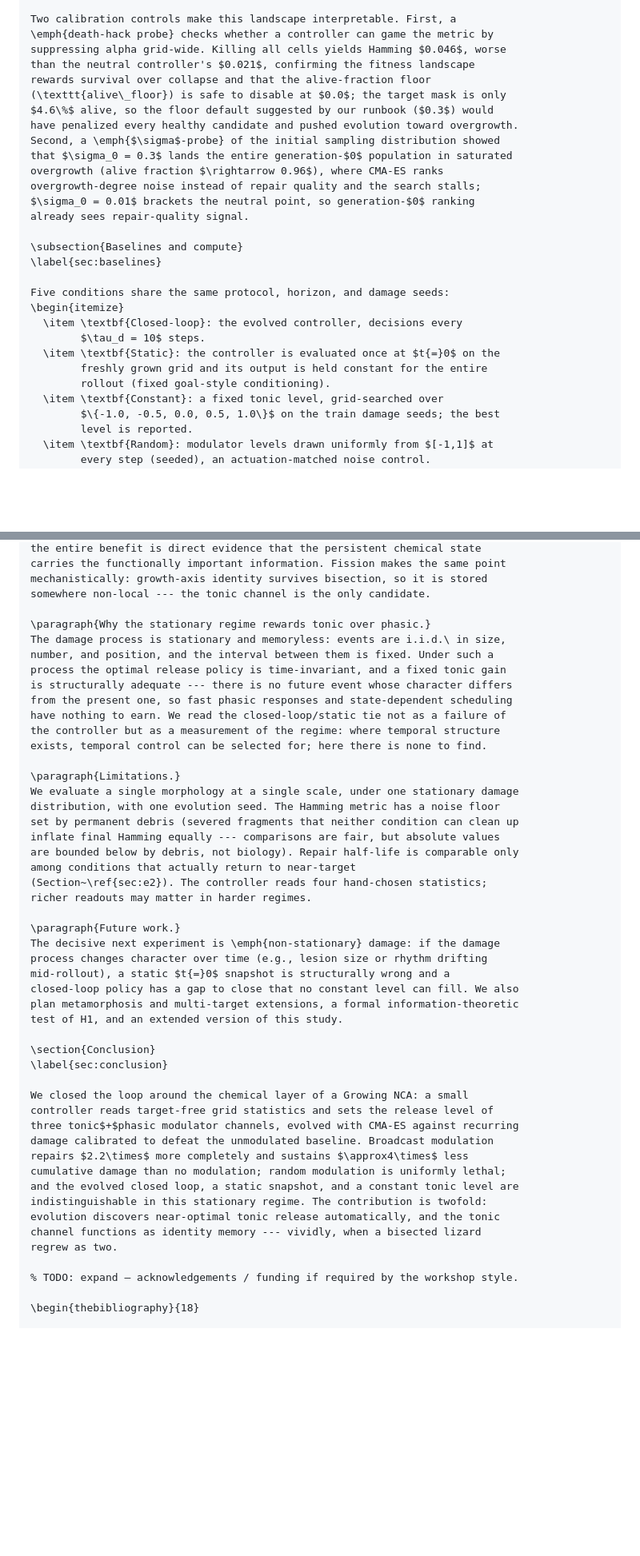
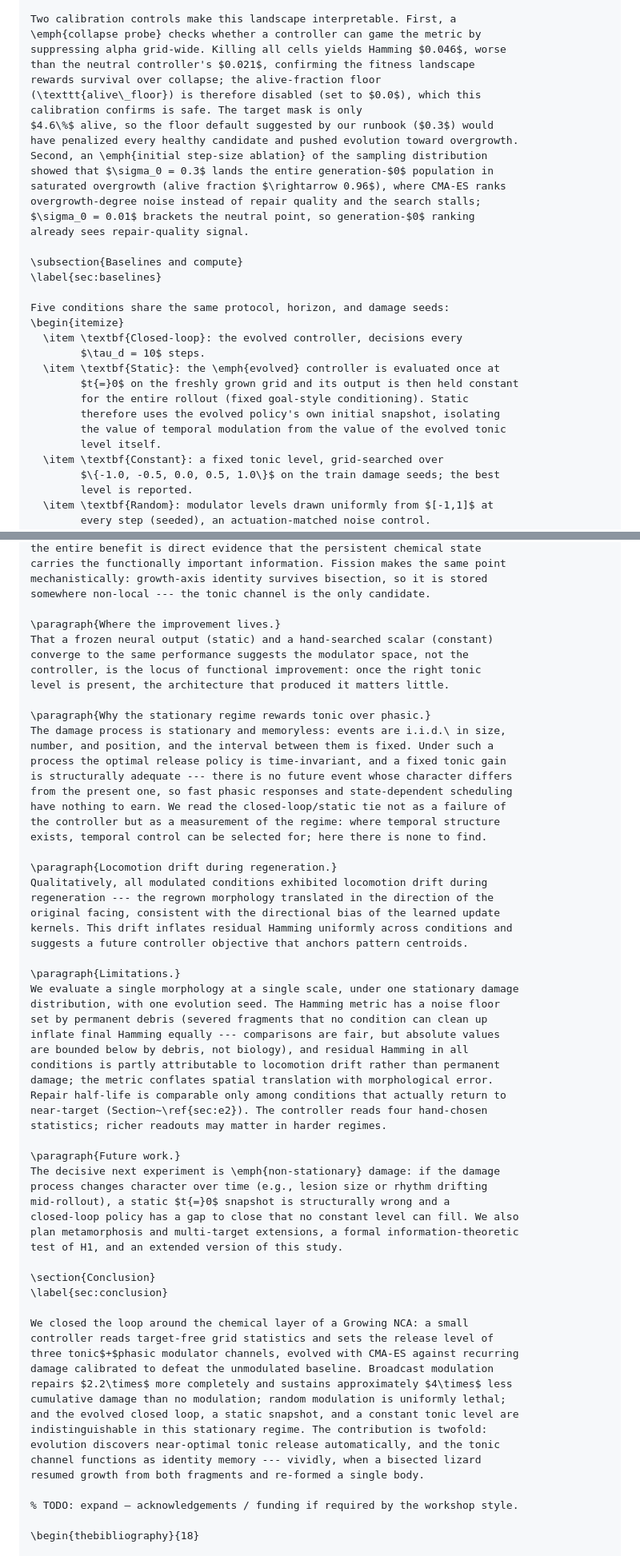
Before and after one commit to jverene/neuromodulation, a Markdown page: paper_drafts/evorobust_2026_draft.md, 2 parts joined by grey strips. Shown at 80% size. GitHub-like rendering; blank space fills up the shorter version.

```diff
--- a/paper_drafts/evorobust_2026_draft.md
+++ b/paper_drafts/evorobust_2026_draft.md
@@ -291,16 +291,17 @@ Section~\ref{sec:results} reports unweighted trajectory statistics (final
 Hamming, AUC, repair half-life, survival) on held-out damage seeds.
 
 Two calibration controls make this landscape interpretable. First, a
-\emph{death-hack probe} checks whether a controller can game the metric by
+\emph{collapse probe} checks whether a controller can game the metric by
 suppressing alpha grid-wide. Killing all cells yields Hamming $0.046$, worse
 than the neutral controller's $0.021$, confirming the fitness landscape
-rewards survival over collapse and that the alive-fraction floor
-(\texttt{alive\_floor}) is safe to disable at $0.0$; the target mask is only
+rewards survival over collapse; the alive-fraction floor
+(\texttt{alive\_floor}) is therefore disabled (set to $0.0$), which this
+calibration confirms is safe. The target mask is only
 $4.6\%$ alive, so the floor default suggested by our runbook ($0.3$) would
 have penalized every healthy candidate and pushed evolution toward overgrowth.
-Second, a \emph{$\sigma$-probe} of the initial sampling distribution showed
-that $\sigma_0 = 0.3$ lands the entire generation-$0$ population in saturated
-overgrowth (alive fraction $\rightarrow 0.96$), where CMA-ES ranks
+Second, an \emph{initial step-size ablation} of the sampling distribution
+showed that $\sigma_0 = 0.3$ lands the entire generation-$0$ population in
+saturated overgrowth (alive fraction $\rightarrow 0.96$), where CMA-ES ranks
 overgrowth-degree noise instead of repair quality and the search stalls;
 $\sigma_0 = 0.01$ brackets the neutral point, so generation-$0$ ranking
 already sees repair-quality signal.
@@ -312,9 +313,12 @@ Five conditions share the same protocol, horizon, and damage seeds:
 \begin{itemize}
   \item \textbf{Closed-loop}: the evolved controller, decisions every
         $\tau_d = 10$ steps.
-  \item \textbf{Static}: the controller is evaluated once at $t{=}0$ on the
-        freshly grown grid and its output is held constant for the entire
-        rollout (fixed goal-style conditioning).
+  \item \textbf{Static}: the \emph{evolved} controller is evaluated once at
+        $t{=}0$ on the freshly grown grid and its output is then held constant
+        for the entire rollout (fixed goal-style conditioning). Static
+        therefore uses the evolved policy's own initial snapshot, isolating
+        the value of temporal modulation from the value of the evolved tonic
+        level itself.
   \item \textbf{Constant}: a fixed tonic level, grid-searched over
         $\{-1.0, -0.5, 0.0, 0.5, 1.0\}$ on the train damage seeds; the best
         level is reported.
@@ -515,6 +536,12 @@ carries the functionally important information. Fission makes the same point
 mechanistically: growth-axis identity survives bisection, so it is stored
 somewhere non-local --- the tonic channel is the only candidate.
 
+\paragraph{Where the improvement lives.}
+That a frozen neural output (static) and a hand-searched scalar (constant)
+converge to the same performance suggests the modulator space, not the
+controller, is the locus of functional improvement: once the right tonic
+level is present, the architecture that produced it matters little.
+
 \paragraph{Why the stationary regime rewards tonic over phasic.}
 The damage process is stationary and memoryless: events are i.i.d.\ in size,
 number, and position, and the interval between them is fixed. Under such a
@@ -525,15 +552,24 @@ have nothing to earn. We read the closed-loop/static tie not as a failure of
 the controller but as a measurement of the regime: where temporal structure
 exists, temporal control can be selected for; here there is none to find.
 
+\paragraph{Locomotion drift during regeneration.}
+Qualitatively, all modulated conditions exhibited locomotion drift during
+regeneration --- the regrown morphology translated in the direction of the
+original facing, consistent with the directional bias of the learned update
+kernels. This drift inflates residual Hamming uniformly across conditions and
+suggests a future controller objective that anchors pattern centroids.
+
 \paragraph{Limitations.}
 We evaluate a single morphology at a single scale, under one stationary damage
 distribution, with one evolution seed. The Hamming metric has a noise floor
-set by permanent debris (severed fragments that neither condition can clean up
+set by permanent debris (severed fragments that no condition can clean up
 inflate final Hamming equally --- comparisons are fair, but absolute values
-are bounded below by debris, not biology). Repair half-life is comparable only
-among conditions that actually return to near-target
-(Section~\ref{sec:e2}). The controller reads four hand-chosen statistics;
-richer readouts may matter in harder regimes.
+are bounded below by debris, not biology), and residual Hamming in all
+conditions is partly attributable to locomotion drift rather than permanent
+damage; the metric conflates spatial translation with morphological error.
+Repair half-life is comparable only among conditions that actually return to
+near-target (Section~\ref{sec:e2}). The controller reads four hand-chosen
+statistics; richer readouts may matter in harder regimes.
 
 \paragraph{Future work.}
 The decisive next experiment is \emph{non-stationary} damage: if the damage
@@ -550,13 +586,13 @@ We closed the loop around the chemical layer of a Growing NCA: a small
 controller reads target-free grid statistics and sets the release level of
 three tonic$+$phasic modulator channels, evolved with CMA-ES against recurring
 damage calibrated to defeat the unmodulated baseline. Broadcast modulation
-repairs $2.2\times$ more completely and sustains $\approx4\times$ less
+repairs $2.2\times$ more completely and sustains approximately $4\times$ less
 cumulative damage than no modulation; random modulation is uniformly lethal;
 and the evolved closed loop, a static snapshot, and a constant tonic level are
 indistinguishable in this stationary regime. The contribution is twofold:
 evolution discovers near-optimal tonic release automatically, and the tonic
 channel functions as identity memory --- vividly, when a bisected lizard
-regrew as two.
+resumed growth from both fragments and re-formed a single body.
 
 % TODO: expand — acknowledgements / funding if required by the workshop style.
 
```
Also changed, not shown: other parts of paper_drafts/evorobust_2026_draft.md (+70 -53 lines).
